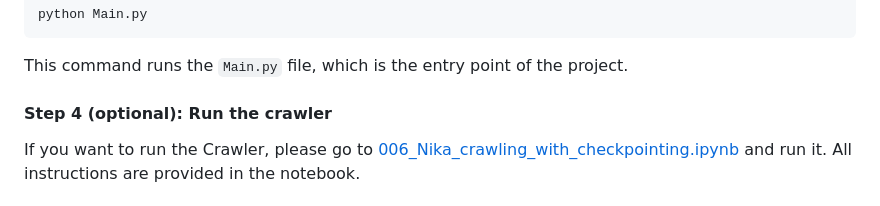
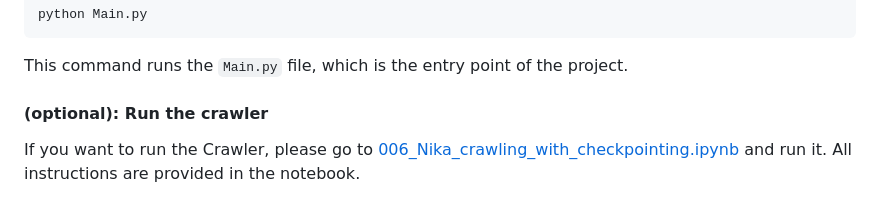
Before and after one commit to danielflat/Project_MSE, a Markdown page: README.md, the part around the change. Drawn GitHub-style.

Commit message:
update readme with crawler info

````diff
--- a/README.md
+++ b/README.md
@@ -88,7 +88,7 @@ python Main.py
 ```
 This command runs the `Main.py` file, which is the entry point of the project.
 
-#### Step 4 (optional): Run the crawler
+#### (optional): Run the crawler
 If you want to run the Crawler, please go to [006_Nika_crawling_with_checkpointing.ipynb](exp/006_Nika_crawling_with_checkpointing.ipynb) and run it. All instructions are provided in the notebook.
 
 ## Dealing with the database
````
